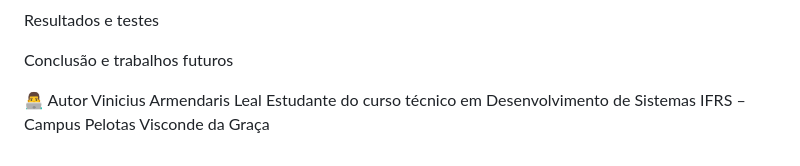
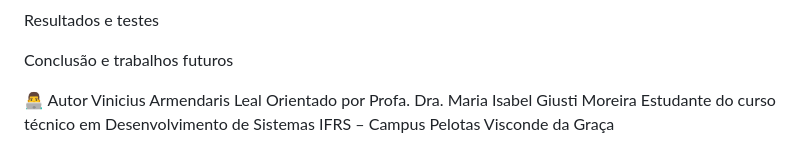
Before and after one commit to ViniciusALeal/ACE, a Markdown page: README.md, the part around the change. Rendered like a GitHub page.

```diff
--- a/README.md
+++ b/README.md
@@ -75,5 +75,6 @@ Conclusão e trabalhos futuros
 
 👨‍💻 Autor
 Vinicius Armendaris Leal
+Orientado por Profa. Dra. Maria Isabel Giusti Moreira
 Estudante do curso técnico em Desenvolvimento de Sistemas
 IFRS – Campus Pelotas Visconde da Graça
```
